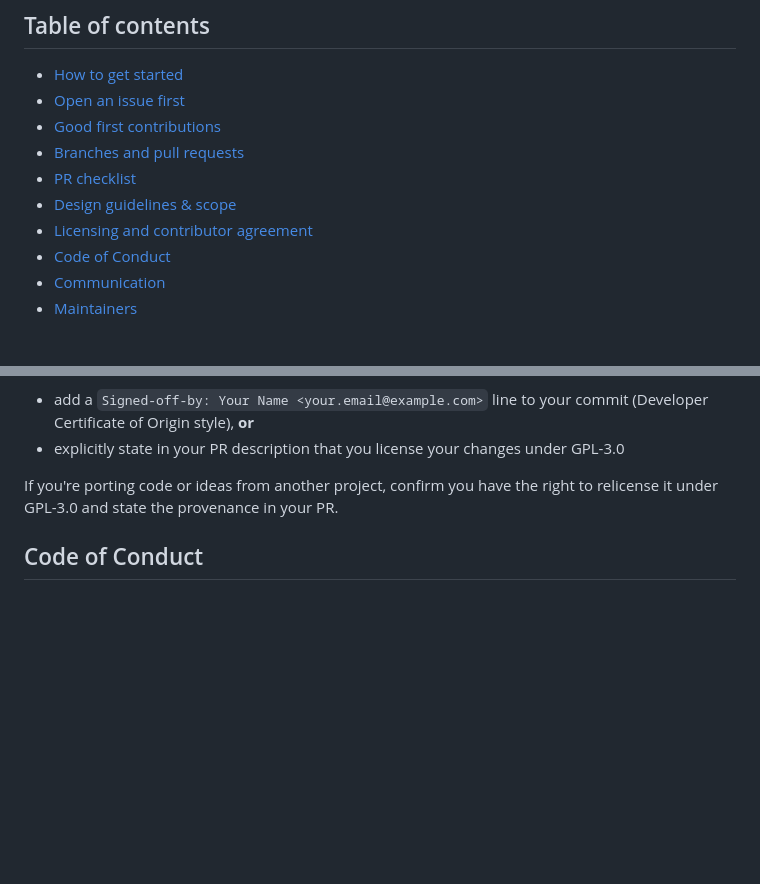
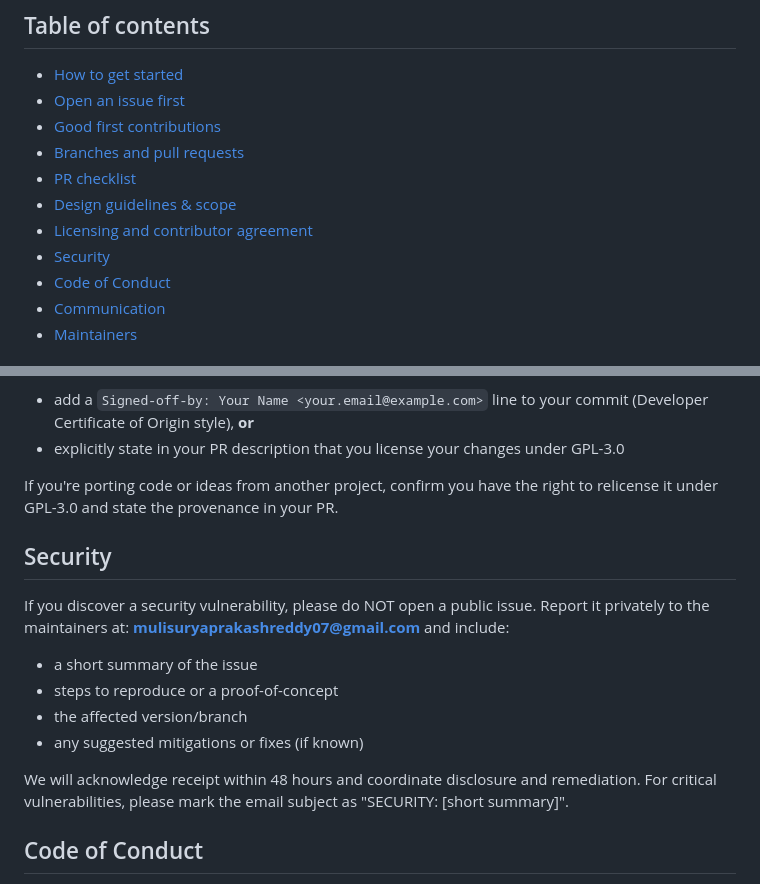
Before and after one commit to mulisuryaprakashreddy/Evolutionary-AI, a Markdown page: CONTRIBUTING.md, 2 parts joined by grey strips. GitHub-like rendering; blank space fills up the shorter version.

Commit message:
Update CONTRIBUTING.md: add Security reporting guidance

```diff
--- a/CONTRIBUTING.md
+++ b/CONTRIBUTING.md
@@ -12,6 +12,7 @@ If you've ever thought *"a calculator helps an accountant, but it isn't one"* an
 - [PR checklist](#pr-checklist)
 - [Design guidelines & scope](#design-guidelines--scope)
 - [Licensing and contributor agreement](#licensing-and-contributor-agreement)
+- [Security](#security)
 - [Code of Conduct](#code-of-conduct)
 - [Communication](#communication)
 - [Maintainers](#maintainers)
@@ -90,6 +91,17 @@ Please do one of the following:
 
 If you're porting code or ideas from another project, confirm you have the right to relicense it under GPL-3.0 and state the provenance in your PR.
 
+## Security
+
+If you discover a security vulnerability, please do NOT open a public issue. Report it privately to the maintainers at: **mulisuryaprakashreddy07@gmail.com** and include:
+
+- a short summary of the issue
+- steps to reproduce or a proof-of-concept
+- the affected version/branch
+- any suggested mitigations or fixes (if known)
+
+We will acknowledge receipt within 48 hours and coordinate disclosure and remediation. For critical vulnerabilities, please mark the email subject as "SECURITY: [short summary]".
+
 ## Code of Conduct
 
 This project follows the [Contributor Covenant](CODE_OF_CONDUCT.md). Be respectful and constructive. Harassment, hate speech, or discriminatory language will not be tolerated. To report an incident, email **mulisuryaprakashreddy07@gmail.com** directly. Reports are handled promptly and confidentially.
```
